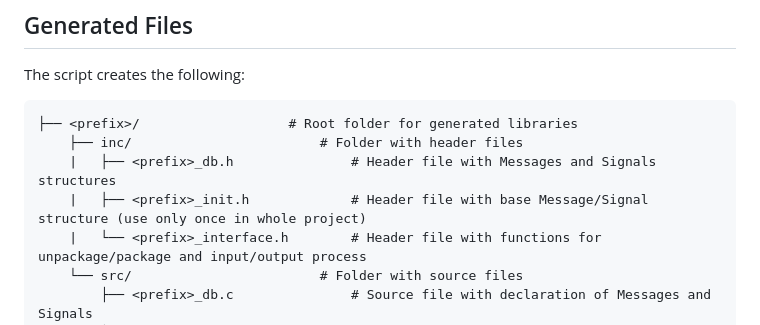
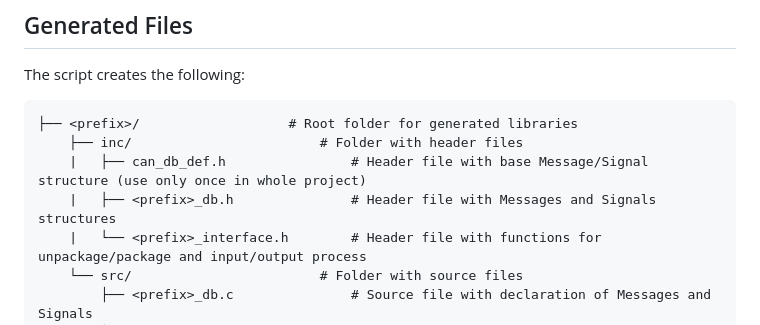
Before and after one commit to mobility-lab-vsb/can-library-generator, a Markdown page: README.md, the part around the change. Drawn GitHub-style.

Commit message:
Changed: file name in README.md

````diff
--- a/README.md
+++ b/README.md
@@ -45,8 +45,8 @@ The script creates the following:
 ```graphql
 ├── <prefix>/                   # Root folder for generated libraries
     ├── inc/                        # Folder with header files
+    |   ├── can_db_def.h                # Header file with base Message/Signal structure (use only once in whole project)
     |   ├── <prefix>_db.h               # Header file with Messages and Signals structures
-    |   ├── <prefix>_init.h             # Header file with base Message/Signal structure (use only once in whole project)
     |   └── <prefix>_interface.h        # Header file with functions for unpackage/package and input/output process
     └── src/                        # Folder with source files
         ├── <prefix>_db.c               # Source file with declaration of Messages and Signals
````
